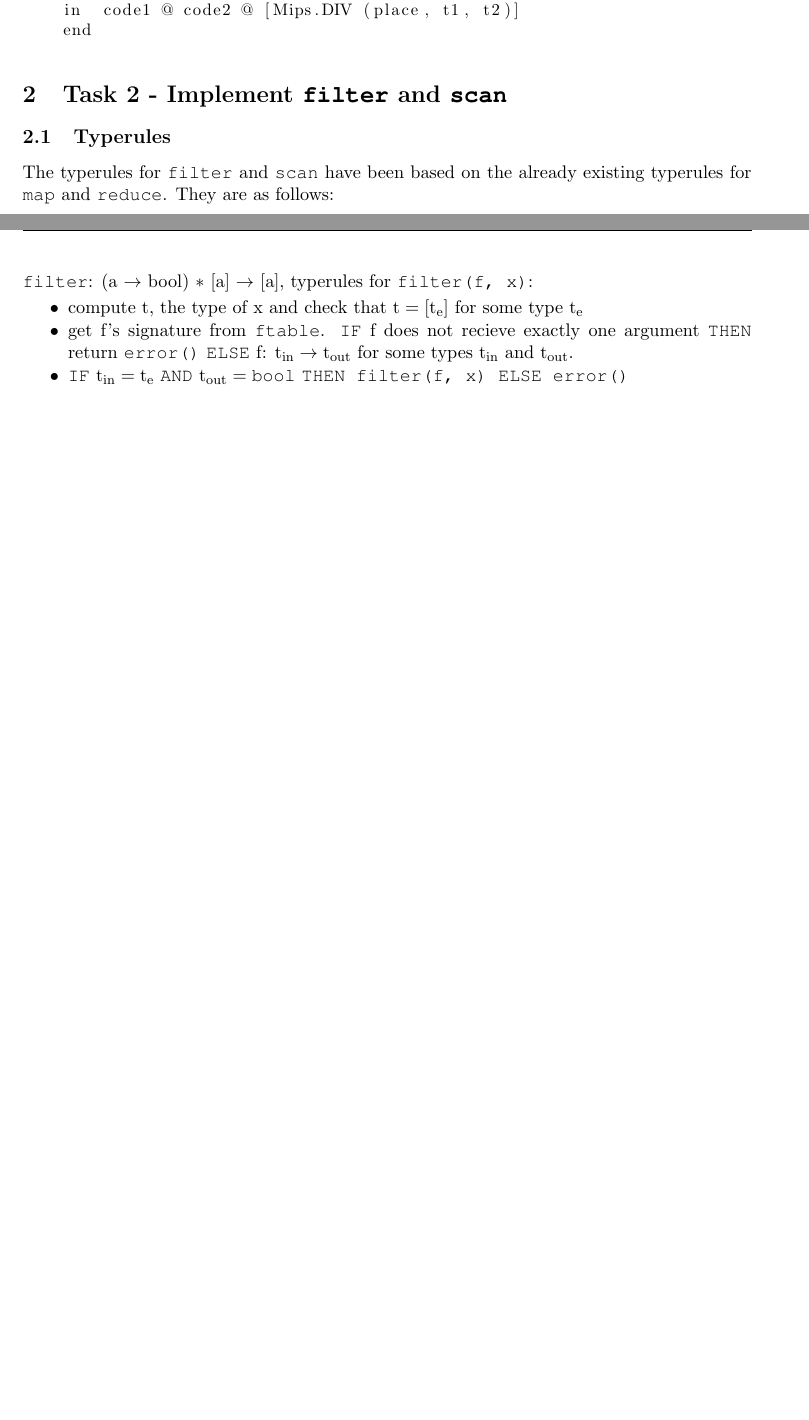
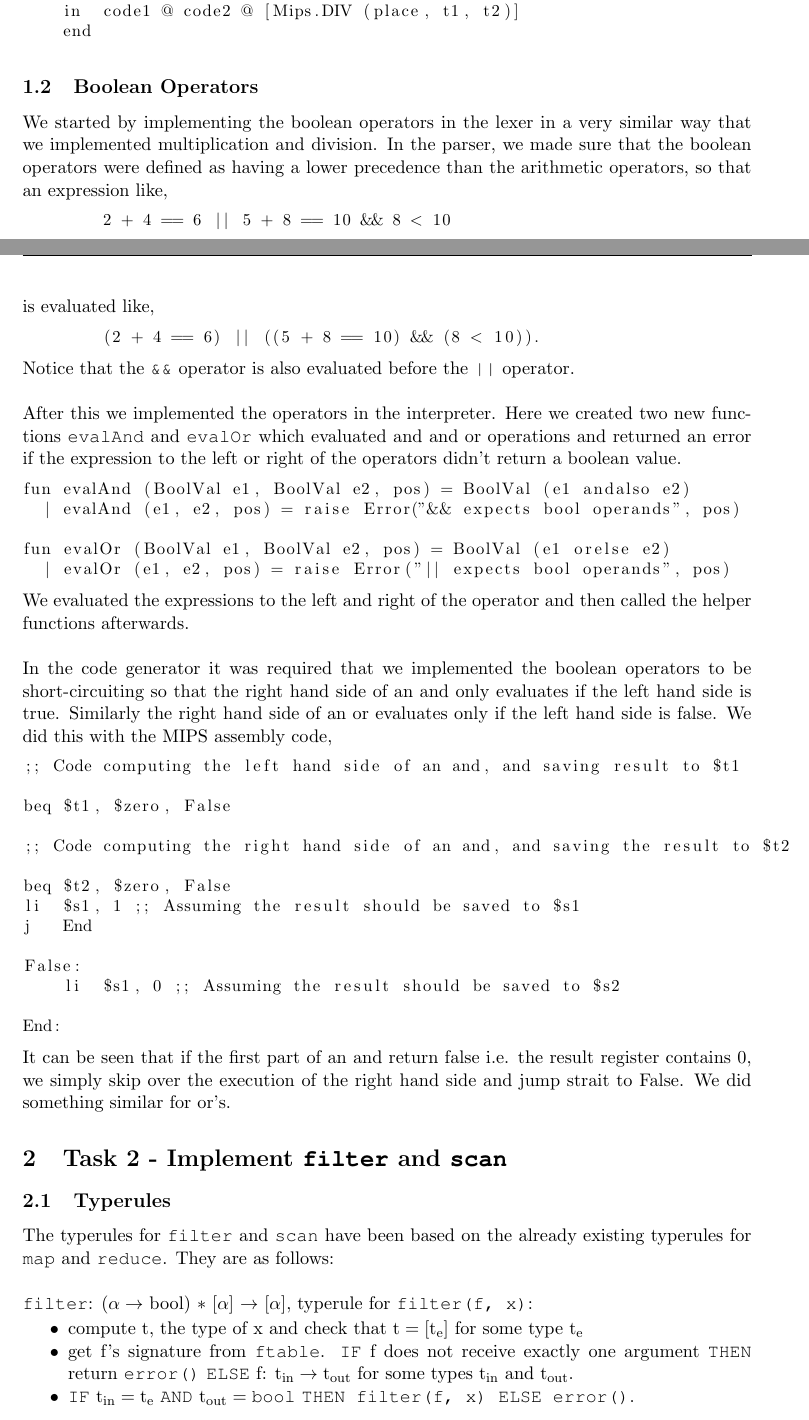
Before and after one commit to zone31/Fasto, a LaTeX document (report/report.tex): two parts of pages 3 and 4 of 4 before the commit and two parts of pages 3 and 4 of 5 after it, joined at a grey line, cut so that both start at the same text, the shorter picture padded with empty space. Compiled offline with pdfLaTeX.

Commit message:
Added description of boolean operators to report

```diff
--- a/report/report.tex
+++ b/report/report.tex
@@ -180,17 +181,87 @@ Exp :     NUM                 { Constant (IntVal (#1 $1), #2 $1) }
     end
     \end{lstlisting}
 
+    \subsection{Boolean Operators}
+    We started by implementing the boolean operators in the lexer in a very
+    similar way that we implemented multiplication and division.  In the parser,
+    we made sure that the boolean operators were defined as having a lower
+    precedence than the arithmetic operators, so that an expression like,
+
+    \begin{lstlisting}[basicstyle=\small]
+        2 + 4 == 6 || 5 + 8 == 10 && 8 < 10
+    \end{lstlisting}
+
+    is evaluated like,
+
+    \begin{lstlisting}[basicstyle=\small]
+        (2 + 4 == 6) || ((5 + 8 == 10) && (8 < 10)).
+    \end{lstlisting}
+
+    Notice that the \texttt{\&\&} operator is also evaluated before the
+    \texttt{||} operator. \\
+
+    After this we implemented the operators in the interpreter.  Here we created
+    two new functions \texttt{evalAnd} and \texttt{evalOr} which evaluated and
+    and or operations and returned an error if the expression to the left or
+    right of the operators didn't return a boolean value.
+
+    \begin{lstlisting}[basicstyle=\small]
+fun evalAnd (BoolVal e1, BoolVal e2, pos) = BoolVal (e1 andalso e2)
+  | evalAnd (e1, e2, pos) = raise Error("&& expects bool operands", pos)
+
+fun evalOr (BoolVal e1, BoolVal e2, pos) = BoolVal (e1 orelse e2)
+  | evalOr (e1, e2, pos) = raise Error("|| expects bool operands", pos)
+    \end{lstlisting}
+
+    We evaluated the expressions to the left and right of the operator and then
+    called the helper functions afterwards. \\
+
+    In the code generator it was required that we implemented the boolean
+    operators to be short-circuiting so that the right hand side of an and only
+    evaluates if the left hand side is true. Similarly the right hand side of an
+    or evaluates only if the left hand side is false.  We did this with the MIPS
+    assembly code,
+
+    \begin{lstlisting}[basicstyle=\small]
+;; Code computing the left hand side of an and, and saving result to $t1
+
+beq $t1, $zero, False
+
+;; Code computing the right hand side of an and, and saving the result to $t2
+
+beq $t2, $zero, False
+li  $s1, 1 ;; Assuming the result should be saved to $s1
+j   End
+
+False:
+    li  $s1, 0 ;; Assuming the result should be saved to $s2
+
+End:
+    \end{lstlisting}
+
+    It can be seen that if the first part of an and return false i.e. the
+    result register contains 0, we simply skip over the execution of the right
+    hand side and jump strait to False.  We did something similar for or's.
+
     \section{Task 2 - Implement \texttt{filter} and \texttt{scan}}
     \subsection{Typerules}
-    The typerules for \texttt{filter} and \texttt{scan} have been based on the already existing typerules for \texttt{map} and \texttt{reduce}. They are as follows: \\
+    The typerules for \texttt{filter} and \texttt{scan} have been based on the
+    already existing typerules for \texttt{map} and \texttt{reduce}. They are as
+    follows: \\
 
-    \texttt{filter}: (a $\rightarrow$ bool) $\ast$ [a] $\rightarrow$ [a], typerules for \texttt{filter(f, x)}:
+    \texttt{filter}: ($\alpha \rightarrow$ bool) $\ast$ $[\alpha]$ $\rightarrow$
+    $[\alpha]$, typerule for \texttt{filter(f, x)}:
     \vspace{-2.5mm}
     \begin{itemize}[noitemsep]
-    \item compute t, the type of x and check that $\text{t} = [\text{t}_\text{e}]$ for some type $\text{t}_\text{e}$
-    \item get f's signature from \texttt{ftable}. \texttt{IF} f does not recieve exactly one argument
-        \texttt{THEN} return \texttt{error()} \texttt{ELSE} $\text{f: t}_{\text{in}} \rightarrow \text{t}_{\text{out}}$ for some types $\text{t}_{\text{in}}$ and $\text{t}_{\text{out}}$.
-    \item \texttt{IF} $\text{t}_{\text{in}} = \text{t}_\text{e}$ \texttt{AND} $\text{t}_{\text{out}} = \texttt{bool}$ \texttt{THEN filter(f, x)
-        ELSE error()}
+        \item compute t, the type of x and check that $\text{t} =
+            [\text{t}_\text{e}]$ for some type $\text{t}_\text{e}$
+        \item get f's signature from \texttt{ftable}. \texttt{IF} f does not
+            receive exactly one argument \texttt{THEN} return \texttt{error()}
+            \texttt{ELSE} $\text{f: t}_{\text{in}} \rightarrow
+            \text{t}_{\text{out}}$ for some types $\text{t}_{\text{in}}$ and
+            $\text{t}_{\text{out}}$.
+        \item \texttt{IF} $\text{t}_{\text{in}} = \text{t}_\text{e}$
+            \texttt{AND} $\text{t}_{\text{out}} = \texttt{bool}$ \texttt{THEN
+            filter(f, x) ELSE error()}.
     \end{itemize}
 
```
Also changed, not shown: report/report.pdf, report/report.tex (20 more changed lines), 1 other file.
